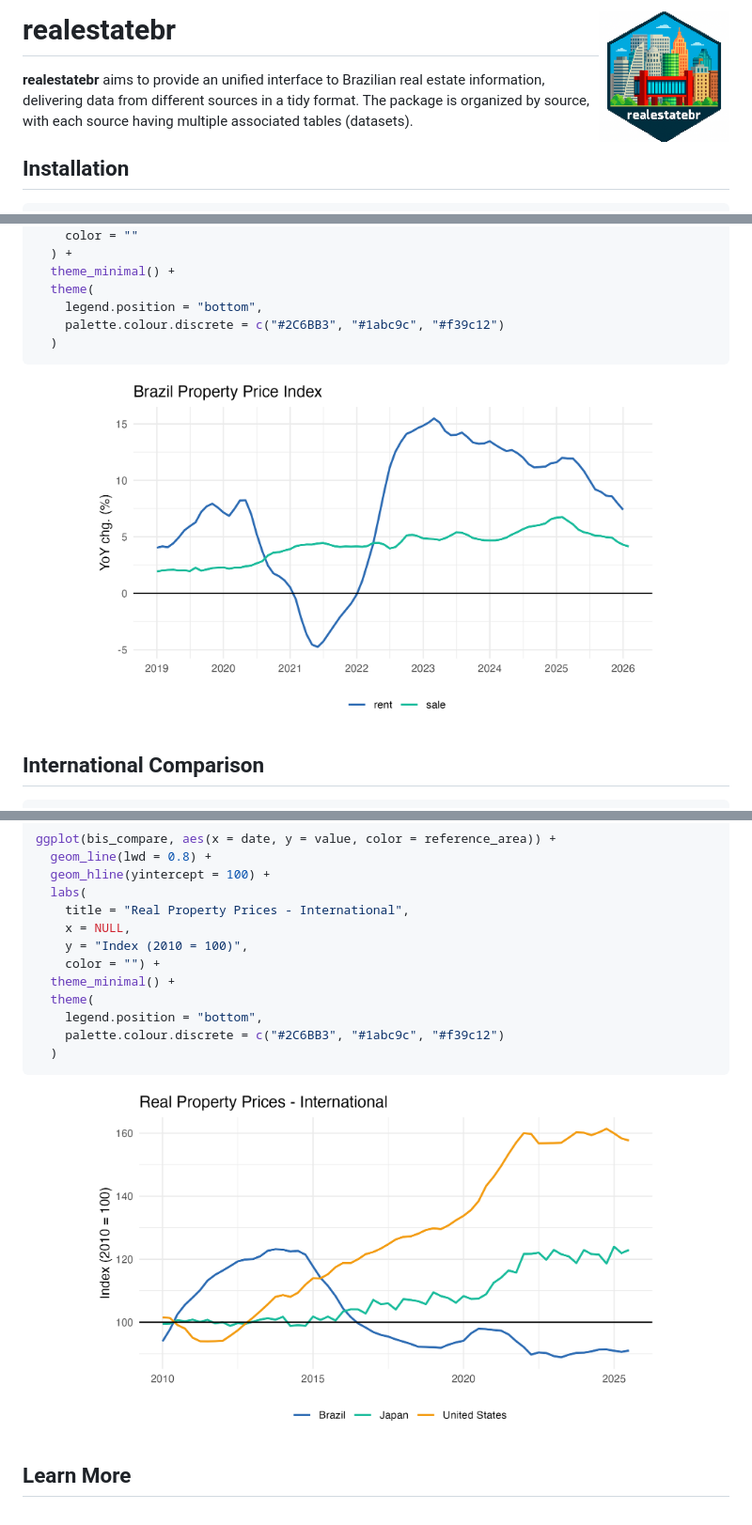
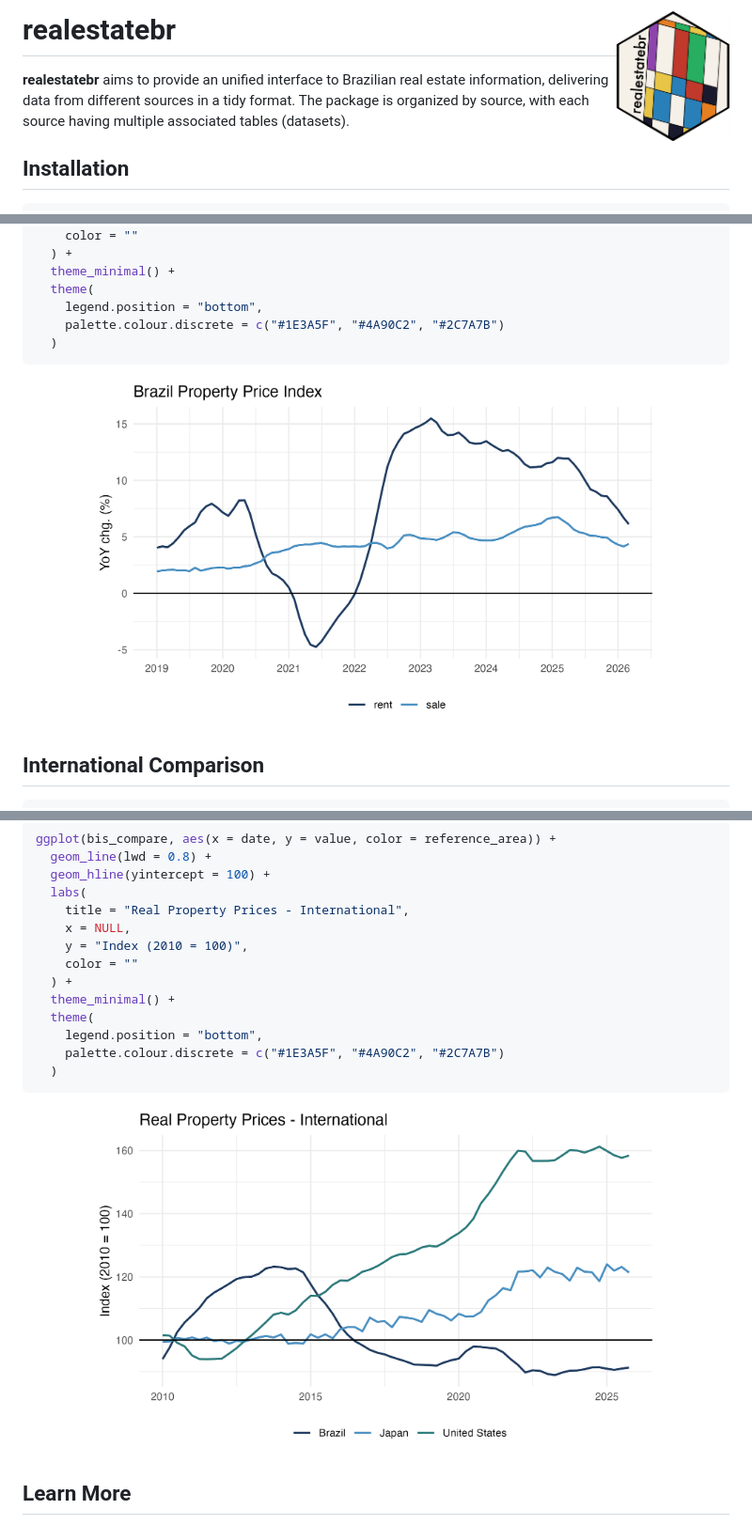
Before and after one commit to viniciusoike/realestatebr, a Markdown page: README.md, 3 parts joined by grey strips. Shown at 94% size. GitHub-like rendering; pictures changed too: man/figures/README-bis-example-1.png, man/figures/README-rppi-example-1.png, man/figures/hexlogo.png.

````diff
--- a/README.md
+++ b/README.md
@@ -145,7 +144,7 @@ ggplot(rppi_spo, aes(x = date, y = value, color = rent_sale)) +
   theme_minimal() +
   theme(
     legend.position = "bottom",
-    palette.colour.discrete = c("#2C6BB3", "#1abc9c", "#f39c12")
+    palette.colour.discrete = c("#1E3A5F", "#4A90C2", "#2C7A7B")
   )
 ```
 
@@ -176,11 +175,12 @@ ggplot(bis_compare, aes(x = date, y = value, color = reference_area)) +
     title = "Real Property Prices - International",
     x = NULL,
     y = "Index (2010 = 100)",
-    color = "") +
+    color = ""
+  ) +
   theme_minimal() +
   theme(
     legend.position = "bottom",
-    palette.colour.discrete = c("#2C6BB3", "#1abc9c", "#f39c12")
+    palette.colour.discrete = c("#1E3A5F", "#4A90C2", "#2C7A7B")
   )
 ```
 
````
Also changed, not shown: other parts of README.md (+13 -14 lines), 6 other files.
